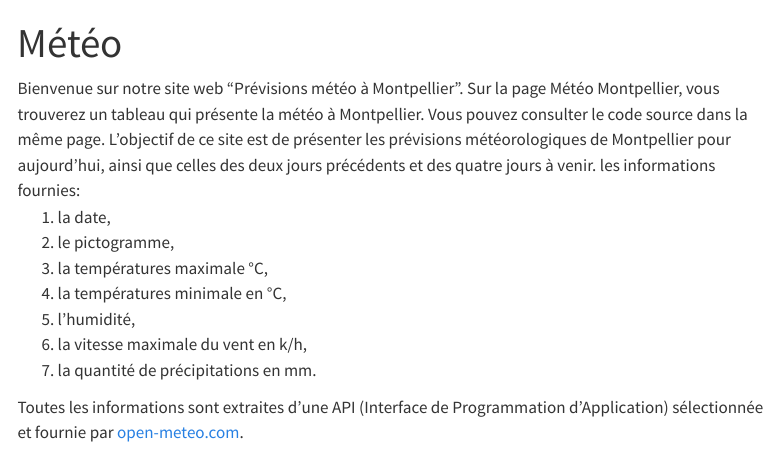
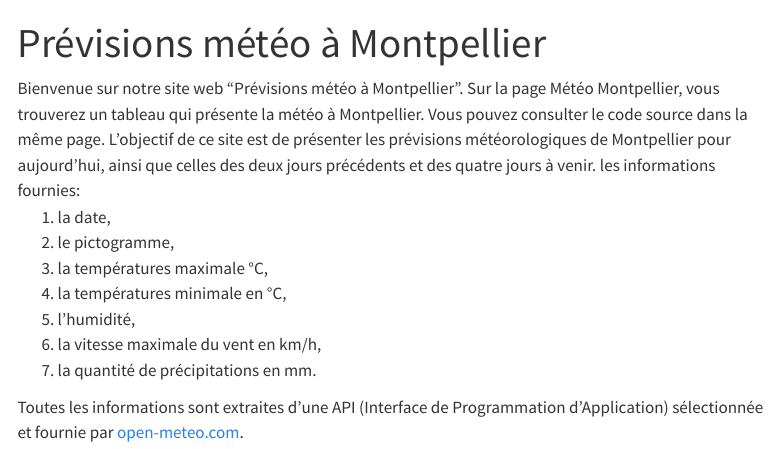
Before and after one commit to Hamomi-majda/Meteo, a Quarto document (index.qmd): the page in a window 1100 px wide, from its top. Rendered offline with R 4.5, knitr and Pandoc in place of Quarto, with nearby package versions; menus at the side of the page are left out.

Commit message:
odification page home et page météo montpellier et README.md

```diff
--- a/index.qmd
+++ b/index.qmd
@@ -1,5 +1,5 @@
 ---
-title: "Météo"
+title: "Prévisions météo à Montpellier"
 ---
 Bienvenue sur notre site web "Prévisions météo à Montpellier". Sur la page Météo Montpellier, vous trouverez un tableau qui présente la météo à Montpellier. Vous pouvez consulter le code source dans la même page.
 L'objectif de ce site est de présenter les prévisions météorologiques de Montpellier pour aujourd'hui, ainsi que celles des deux jours précédents et des quatre jours à venir.
@@ -10,7 +10,7 @@ les informations fournies:
     <li>la températures maximale °C, </li>
     <li>la températures minimale en °C, </li>
     <li>l'humidité,</li>
-    <li>la vitesse maximale du vent en k/h,</li>
+    <li>la vitesse maximale du vent en km/h,</li>
     <li> la quantité de précipitations en mm.</li>
 </ol>
 Toutes les informations sont extraites d'une API (Interface de Programmation d'Application) sélectionnée et fournie par [open-meteo.com](https://open-meteo.com/en/docs/meteofrance-api).
```
Also changed, not shown: README.md (added), 2 other files.
